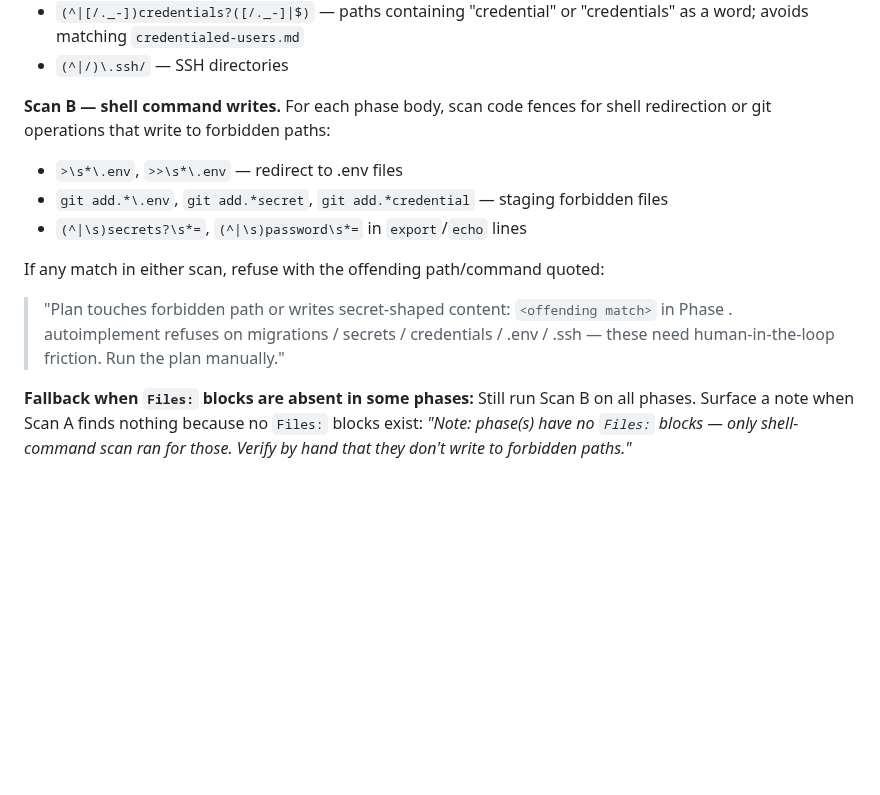
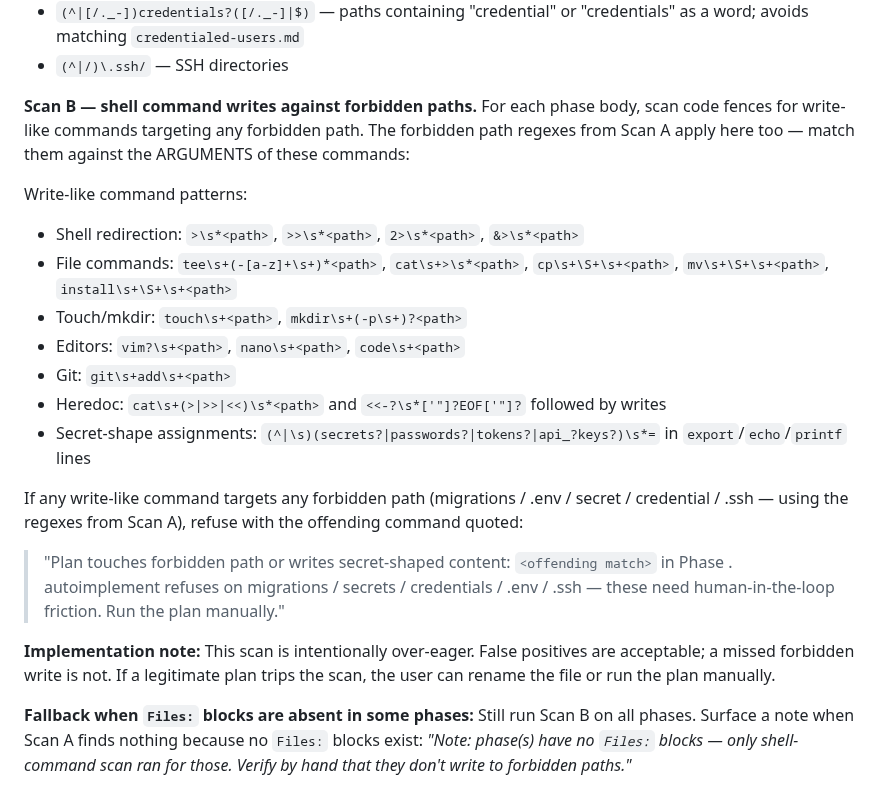
Before and after one commit to Paretofilm/superpowers-gstack, a Markdown page: skills/autoimplement/SKILL.md, the part around the change. GitHub-like rendering; blank space fills up the shorter version.

Commit message:
fix(autoimplement): broaden Scan B to cover all write-like commands (codex P1.2)

```diff
--- a/skills/autoimplement/SKILL.md
+++ b/skills/autoimplement/SKILL.md
@@ -89,16 +89,25 @@ regexes (anchored, not substring):
 - `(^|[/._-])credentials?([/._-]|$)` — paths containing "credential" or "credentials" as a word; avoids matching `credentialed-users.md`
 - `(^|/)\.ssh/` — SSH directories
 
-**Scan B — shell command writes.** For each phase body, scan code fences for
-shell redirection or git operations that write to forbidden paths:
+**Scan B — shell command writes against forbidden paths.** For each phase body,
+scan code fences for write-like commands targeting any forbidden path. The
+forbidden path regexes from Scan A apply here too — match them against the
+ARGUMENTS of these commands:
 
-- `>\s*\.env`, `>>\s*\.env` — redirect to .env files
-- `git add.*\.env`, `git add.*secret`, `git add.*credential` — staging forbidden files
-- `(^|\s)secrets?\s*=`, `(^|\s)password\s*=` in `export`/`echo` lines
+Write-like command patterns:
+- Shell redirection: `>\s*<path>`, `>>\s*<path>`, `2>\s*<path>`, `&>\s*<path>`
+- File commands: `tee\s+(-[a-z]+\s+)*<path>`, `cat\s+>\s*<path>`, `cp\s+\S+\s+<path>`, `mv\s+\S+\s+<path>`, `install\s+\S+\s+<path>`
+- Touch/mkdir: `touch\s+<path>`, `mkdir\s+(-p\s+)?<path>`
+- Editors: `vim?\s+<path>`, `nano\s+<path>`, `code\s+<path>`
+- Git: `git\s+add\s+<path>`
+- Heredoc: `cat\s+(>|>>|<<)\s*<path>` and `<<-?\s*['"]?EOF['"]?` followed by writes
+- Secret-shape assignments: `(^|\s)(secrets?|passwords?|tokens?|api_?keys?)\s*=` in `export`/`echo`/`printf` lines
 
-If any match in either scan, refuse with the offending path/command quoted:
+If any write-like command targets any forbidden path (migrations / .env / secret / credential / .ssh — using the regexes from Scan A), refuse with the offending command quoted:
 
 > "Plan touches forbidden path or writes secret-shaped content: `<offending match>` in Phase <N>. autoimplement refuses on migrations / secrets / credentials / .env / .ssh — these need human-in-the-loop friction. Run the plan manually."
+
+**Implementation note:** This scan is intentionally over-eager. False positives are acceptable; a missed forbidden write is not. If a legitimate plan trips the scan, the user can rename the file or run the plan manually.
 
 **Fallback when `Files:` blocks are absent in some phases:** Still run Scan B
 on all phases. Surface a note when Scan A finds nothing because no `Files:`
```
